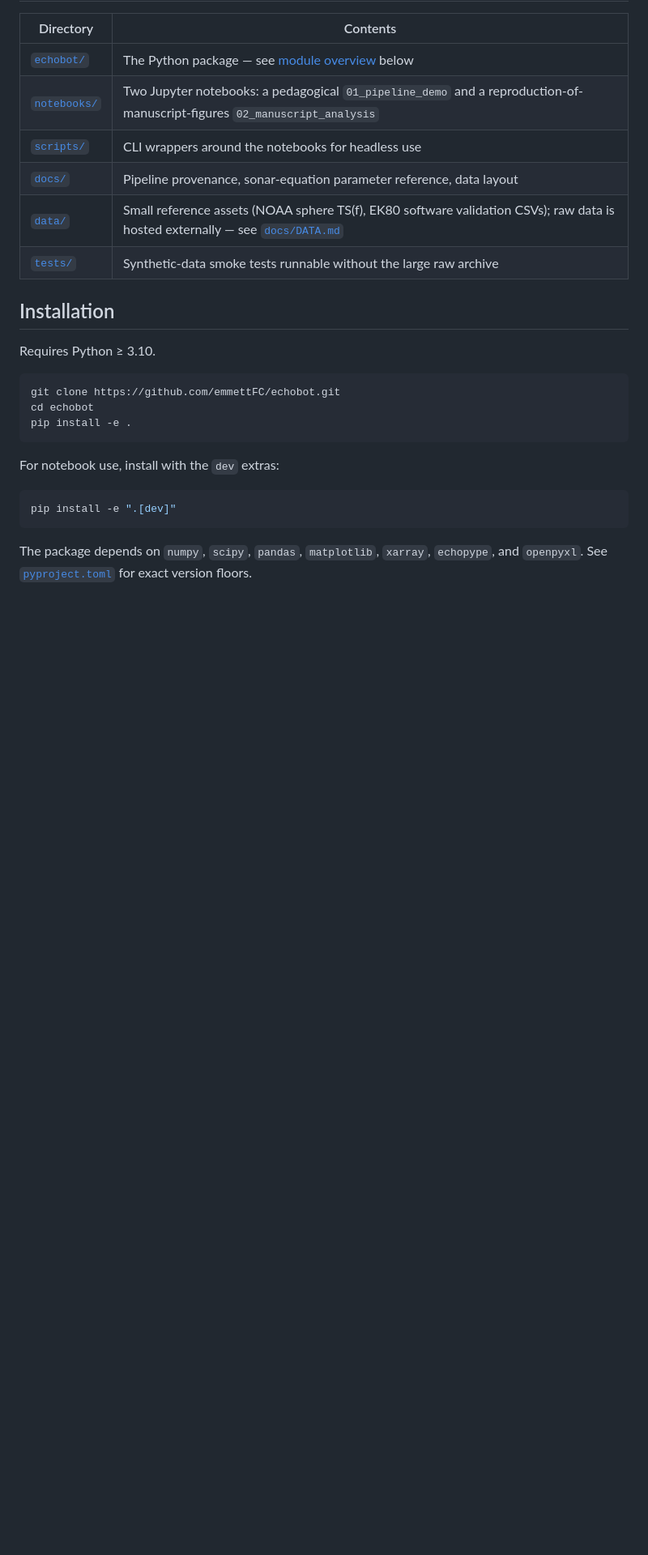
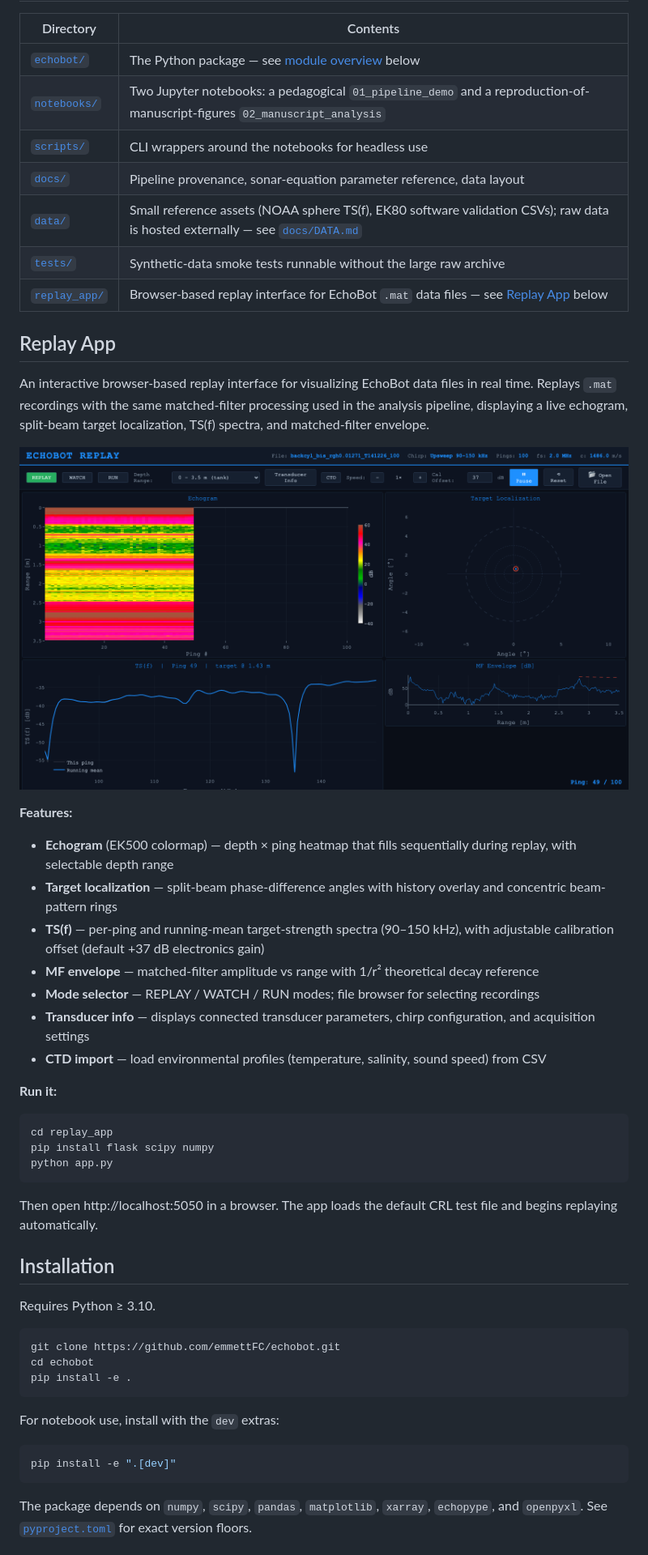
Before and after one commit to emmettFC/echobot, a Markdown page: README.md, the part around the change. Shown: that part at 81% size. Drawn GitHub-style; pictures changed too: docs/figures/replay_app.png (added); blank space fills up the shorter version.

````diff
--- a/README.md
+++ b/README.md
@@ -20,6 +20,32 @@ This repository is the frozen reference implementation accompanying the manuscri
 | [`docs/`](docs/) | Pipeline provenance, sonar-equation parameter reference, data layout |
 | [`data/`](data/) | Small reference assets (NOAA sphere TS(f), EK80 software validation CSVs); raw data is hosted externally — see [`docs/DATA.md`](docs/DATA.md) |
 | [`tests/`](tests/) | Synthetic-data smoke tests runnable without the large raw archive |
+| [`replay_app/`](replay_app/) | Browser-based replay interface for EchoBot `.mat` data files — see [Replay App](#replay-app) below |
+
+## Replay App
+
+An interactive browser-based replay interface for visualizing EchoBot data files in real time. Replays `.mat` recordings with the same matched-filter processing used in the analysis pipeline, displaying a live echogram, split-beam target localization, TS(f) spectra, and matched-filter envelope.
+
+![EchoBot Replay App](docs/figures/replay_app.png)
+
+**Features:**
+- **Echogram** (EK500 colormap) — depth × ping heatmap that fills sequentially during replay, with selectable depth range
+- **Target localization** — split-beam phase-difference angles with history overlay and concentric beam-pattern rings
+- **TS(f)** — per-ping and running-mean target-strength spectra (90–150 kHz), with adjustable calibration offset (default +37 dB electronics gain)
+- **MF envelope** — matched-filter amplitude vs range with 1/r² theoretical decay reference
+- **Mode selector** — REPLAY / WATCH / RUN modes; file browser for selecting recordings
+- **Transducer info** — displays connected transducer parameters, chirp configuration, and acquisition settings
+- **CTD import** — load environmental profiles (temperature, salinity, sound speed) from CSV
+
+**Run it:**
+
+```bash
+cd replay_app
+pip install flask scipy numpy
+python app.py
+```
+
+Then open http://localhost:5050 in a browser. The app loads the default CRL test file and begins replaying automatically.
 
 ## Installation
 
````
Also changed, not shown: 2 other files.
